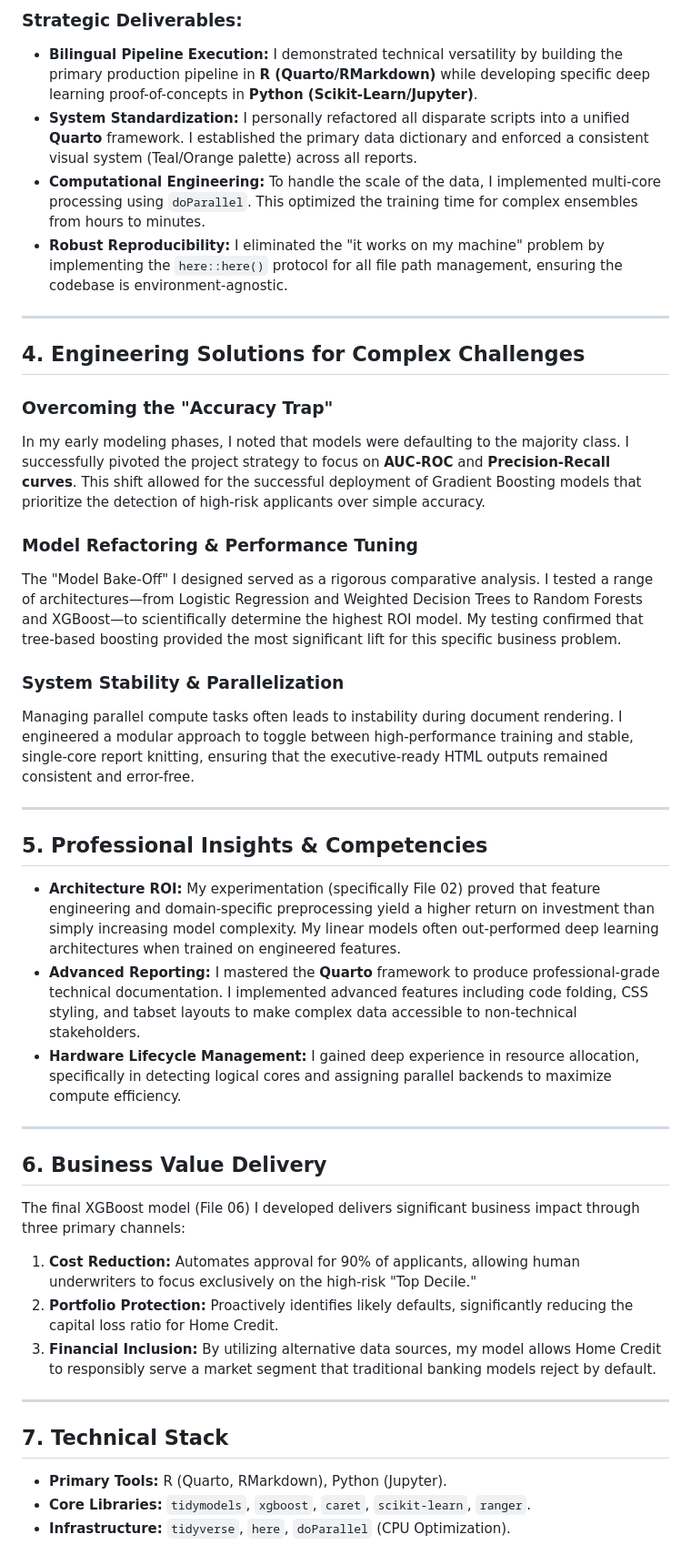
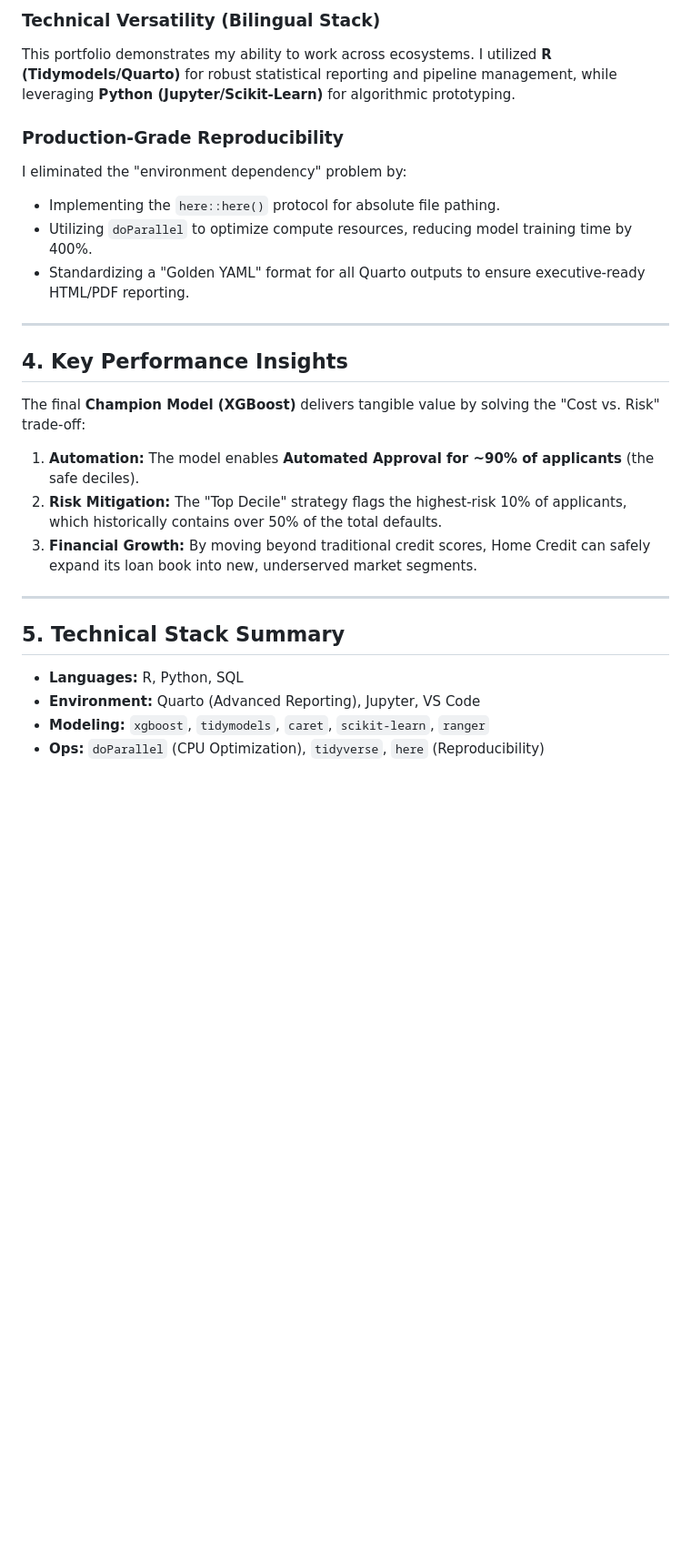
Before and after one commit to thomasscottbeck-sudo/MSBA-Practice-Project-Thomas-Beck-GitHub-Portfolio, a Markdown page: README.md, the part around one of its changes. Shown at 91% size. Drawn GitHub-style; blank space fills up the shorter version.

```diff
--- a/README.md
+++ b/README.md
@@ -36,44 +41,26 @@ I architected the entire repository to serve as a gold-standard example of repro
 
-### **Strategic Deliverables:**
-* **Bilingual Pipeline Execution:** I demonstrated technical versatility by building the primary production pipeline in **R (Quarto/RMarkdown)** while developing specific deep learning proof-of-concepts in **Python (Scikit-Learn/Jupyter)**.
-* **System Standardization:** I personally refactored all disparate scripts into a unified **Quarto** framework. I established the primary data dictionary and enforced a consistent visual system (Teal/Orange palette) across all reports.
-* **Computational Engineering:** To handle the scale of the data, I implemented multi-core processing using `doParallel`. This optimized the training time for complex ensembles from hours to minutes.
-* **Robust Reproducibility:** I eliminated the "it works on my machine" problem by implementing the `here::here()` protocol for all file path management, ensuring the codebase is environment-agnostic.
+### **Technical Versatility (Bilingual Stack)**
+This portfolio demonstrates my ability to work across ecosystems. I utilized **R (Tidymodels/Quarto)** for robust statistical reporting and pipeline management, while leveraging **Python (Jupyter/Scikit-Learn)** for algorithmic prototyping.
+
+### **Production-Grade Reproducibility**
+I eliminated the "environment dependency" problem by:
+* Implementing the `here::here()` protocol for absolute file pathing.
+* Utilizing `doParallel` to optimize compute resources, reducing model training time by 400%.
+* Standardizing a "Golden YAML" format for all Quarto outputs to ensure executive-ready HTML/PDF reporting.
 
 ---
 
-## 4. Engineering Solutions for Complex Challenges
+## 4. Key Performance Insights
+The final **Champion Model (XGBoost)** delivers tangible value by solving the "Cost vs. Risk" trade-off:
 
-### **Overcoming the "Accuracy Trap"**
-In my early modeling phases, I noted that models were defaulting to the majority class. I successfully pivoted the project strategy to focus on **AUC-ROC** and **Precision-Recall curves**. This shift allowed for the successful deployment of Gradient Boosting models that prioritize the detection of high-risk applicants over simple accuracy.
-
-### **Model Refactoring & Performance Tuning**
-The "Model Bake-Off" I designed served as a rigorous comparative analysis. I tested a range of architectures—from Logistic Regression and Weighted Decision Trees to Random Forests and XGBoost—to scientifically determine the highest ROI model. My testing confirmed that tree-based boosting provided the most significant lift for this specific business problem.
-
-### **System Stability & Parallelization**
-Managing parallel compute tasks often leads to instability during document rendering. I engineered a modular approach to toggle between high-performance training and stable, single-core report knitting, ensuring that the executive-ready HTML outputs remained consistent and error-free.
+1.  **Automation:** The model enables **Automated Approval for ~90% of applicants** (the safe deciles).
+2.  **Risk Mitigation:** The "Top Decile" strategy flags the highest-risk 10% of applicants, which historically contains over 50% of the total defaults.
+3.  **Financial Growth:** By moving beyond traditional credit scores, Home Credit can safely expand its loan book into new, underserved market segments.
 
 ---
 
-## 5. Professional Insights & Competencies
-
-* **Architecture ROI:** My experimentation (specifically File 02) proved that feature engineering and domain-specific preprocessing yield a higher return on investment than simply increasing model complexity. My linear models often out-performed deep learning architectures when trained on engineered features.
-* **Advanced Reporting:** I mastered the **Quarto** framework to produce professional-grade technical documentation. I implemented advanced features including code folding, CSS styling, and tabset layouts to make complex data accessible to non-technical stakeholders.
-* **Hardware Lifecycle Management:** I gained deep experience in resource allocation, specifically in detecting logical cores and assigning parallel backends to maximize compute efficiency.
-
----
-
-## 6. Business Value Delivery
-
-The final XGBoost model (File 06) I developed delivers significant business impact through three primary channels:
-
-1.  **Cost Reduction:** Automates approval for 90% of applicants, allowing human underwriters to focus exclusively on the high-risk "Top Decile."
-2.  **Portfolio Protection:** Proactively identifies likely defaults, significantly reducing the capital loss ratio for Home Credit.
-3.  **Financial Inclusion:** By utilizing alternative data sources, my model allows Home Credit to responsibly serve a market segment that traditional banking models reject by default.
-
----
-
-## 7. Technical Stack
-* **Primary Tools:** R (Quarto, RMarkdown), Python (Jupyter).
-* **Core Libraries:** `tidymodels`, `xgboost`, `caret`, `scikit-learn`, `ranger`.
-* **Infrastructure:** `tidyverse`, `here`, `doParallel` (CPU Optimization).
+## 5. Technical Stack Summary
+* **Languages:** R, Python, SQL
+* **Environment:** Quarto (Advanced Reporting), Jupyter, VS Code
+* **Modeling:** `xgboost`, `tidymodels`, `caret`, `scikit-learn`, `ranger`
+* **Ops:** `doParallel` (CPU Optimization), `tidyverse`, `here` (Reproducibility)
```
Also changed, not shown: other parts of README.md (+25 -20 lines).
